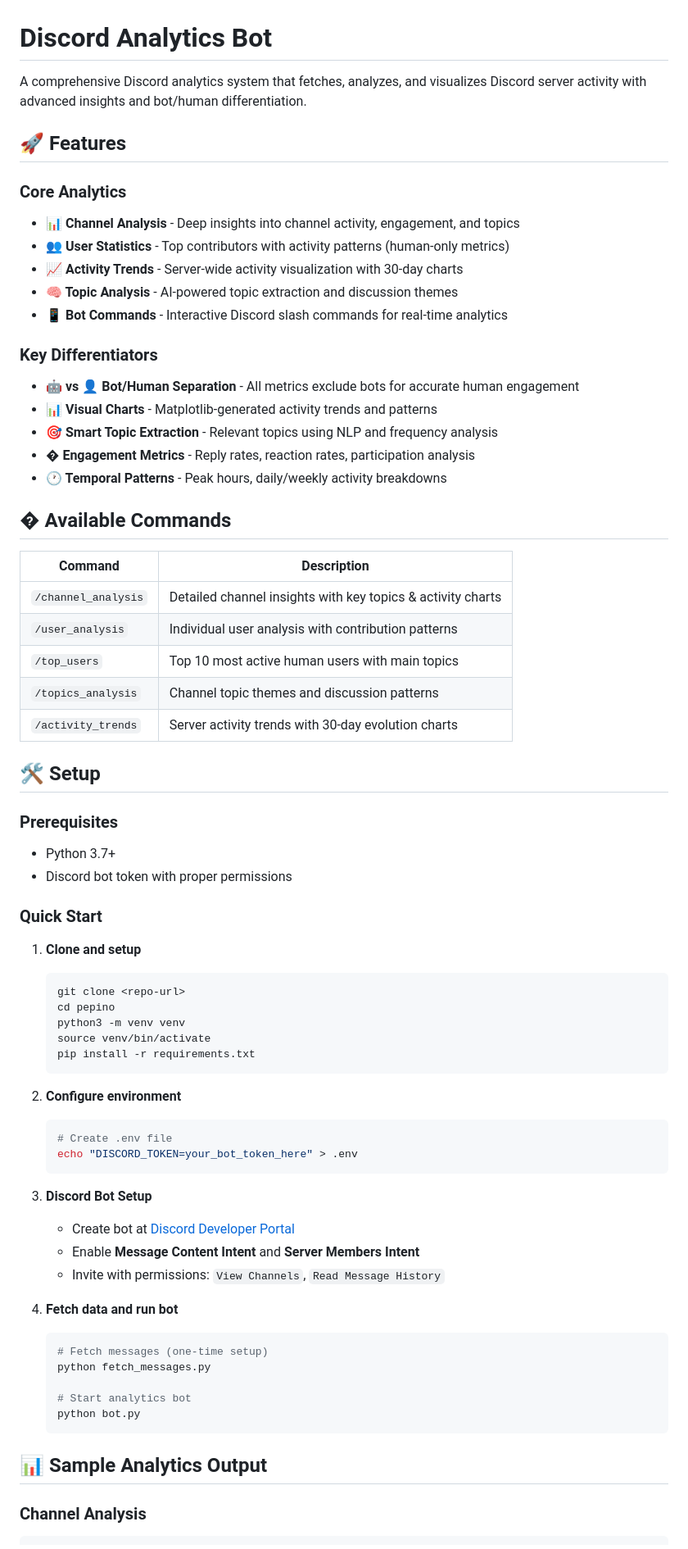
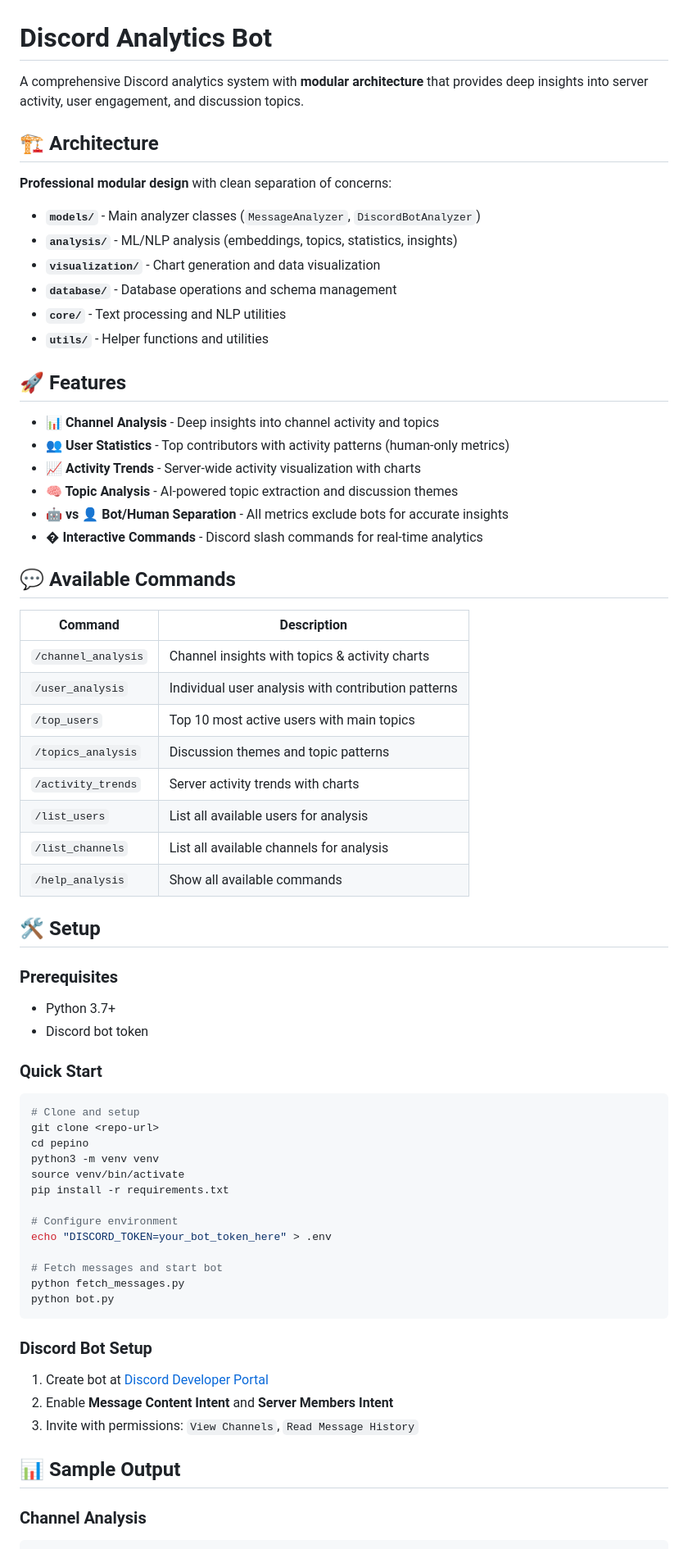
Before and after one commit to jcordovilla/pepino, a Markdown page: README.md, the part around the change printed below. Shown: that part at 82% size. Rendered like a GitHub page.

````diff
--- a/README.md
+++ b/README.md
@@ -1,70 +1,69 @@
 # Discord Analytics Bot
 
-A comprehensive Discord analytics system that fetches, analyzes, and visualizes Discord server activity with advanced insights and bot/human differentiation.
+A comprehensive Discord analytics system with **modular architecture** that provides deep insights into server activity, user engagement, and discussion topics.
+
+## 🏗️ Architecture
+
+**Professional modular design** with clean separation of concerns:
+
+- **`models/`** - Main analyzer classes (`MessageAnalyzer`, `DiscordBotAnalyzer`)
+- **`analysis/`** - ML/NLP analysis (embeddings, topics, statistics, insights)
+- **`visualization/`** - Chart generation and data visualization
+- **`database/`** - Database operations and schema management
+- **`core/`** - Text processing and NLP utilities
+- **`utils/`** - Helper functions and utilities
 
 ## 🚀 Features
 
-### Core Analytics
-- **📊 Channel Analysis** - Deep insights into channel activity, engagement, and topics
+- **📊 Channel Analysis** - Deep insights into channel activity and topics
 - **👥 User Statistics** - Top contributors with activity patterns (human-only metrics)
-- **📈 Activity Trends** - Server-wide activity visualization with 30-day charts
+- **📈 Activity Trends** - Server-wide activity visualization with charts
 - **🧠 Topic Analysis** - AI-powered topic extraction and discussion themes
-- **📱 Bot Commands** - Interactive Discord slash commands for real-time analytics
+- **🤖 vs 👤 Bot/Human Separation** - All metrics exclude bots for accurate insights
+- **� Interactive Commands** - Discord slash commands for real-time analytics
 
-### Key Differentiators
-- **🤖 vs 👤 Bot/Human Separation** - All metrics exclude bots for accurate human engagement
-- **📊 Visual Charts** - Matplotlib-generated activity trends and patterns
-- **🎯 Smart Topic Extraction** - Relevant topics using NLP and frequency analysis
-- **� Engagement Metrics** - Reply rates, reaction rates, participation analysis
-- **🕐 Temporal Patterns** - Peak hours, daily/weekly activity breakdowns
-
-## � Available Commands
+## 💬 Available Commands
 
 | Command | Description |
 |---------|-------------|
-| `/channel_analysis` | Detailed channel insights with key topics & activity charts |
+| `/channel_analysis` | Channel insights with topics & activity charts |
 | `/user_analysis` | Individual user analysis with contribution patterns |
-| `/top_users` | Top 10 most active human users with main topics |
-| `/topics_analysis` | Channel topic themes and discussion patterns |
-| `/activity_trends` | Server activity trends with 30-day evolution charts |
+| `/top_users` | Top 10 most active users with main topics |
+| `/topics_analysis` | Discussion themes and topic patterns |
+| `/activity_trends` | Server activity trends with charts |
+| `/list_users` | List all available users for analysis |
+| `/list_channels` | List all available channels for analysis |
+| `/help_analysis` | Show all available commands |
 
 ## 🛠️ Setup
 
 ### Prerequisites
 - Python 3.7+
-- Discord bot token with proper permissions
+- Discord bot token
 
 ### Quick Start
-1. **Clone and setup**
-   ```bash
-   git clone <repo-url>
-   cd pepino
-   python3 -m venv venv
-   source venv/bin/activate
-   pip install -r requirements.txt
-   ```
+```bash
+# Clone and setup
+git clone <repo-url>
+cd pepino
+python3 -m venv venv
+source venv/bin/activate
+pip install -r requirements.txt
 
-2. **Configure environment**
-   ```bash
-   # Create .env file
-   echo "DISCORD_TOKEN=your_bot_token_here" > .env
-   ```
+# Configure environment
+echo "DISCORD_TOKEN=your_bot_token_here" > .env
 
-3. **Discord Bot Setup**
-   - Create bot at [Discord Developer Portal](https://discord.com/developers/applications)
-   - Enable **Message Content Intent** and **Server Members Intent**
-   - Invite with permissions: `View Channels`, `Read Message History`
+# Fetch messages and start bot
+python fetch_messages.py
+python bot.py
+```
 
-4. **Fetch data and run bot**
-   ```bash
-   # Fetch messages (one-time setup)
-   python fetch_messages.py
+### Discord Bot Setup
+1. Create bot at [Discord Developer Portal](https://discord.com/developers/applications)
+2. Enable **Message Content Intent** and **Server Members Intent**
+3. Invite with permissions: `View Channels`, `Read Message History`
 
-   # Start analytics bot
-   python bot.py
-   ```
-
-## 📊 Sample Analytics Output
+## 📊 Sample Output
 
 ### Channel Analysis
 ```
````
Also changed, not shown: other parts of README.md (+39 -73 lines).
